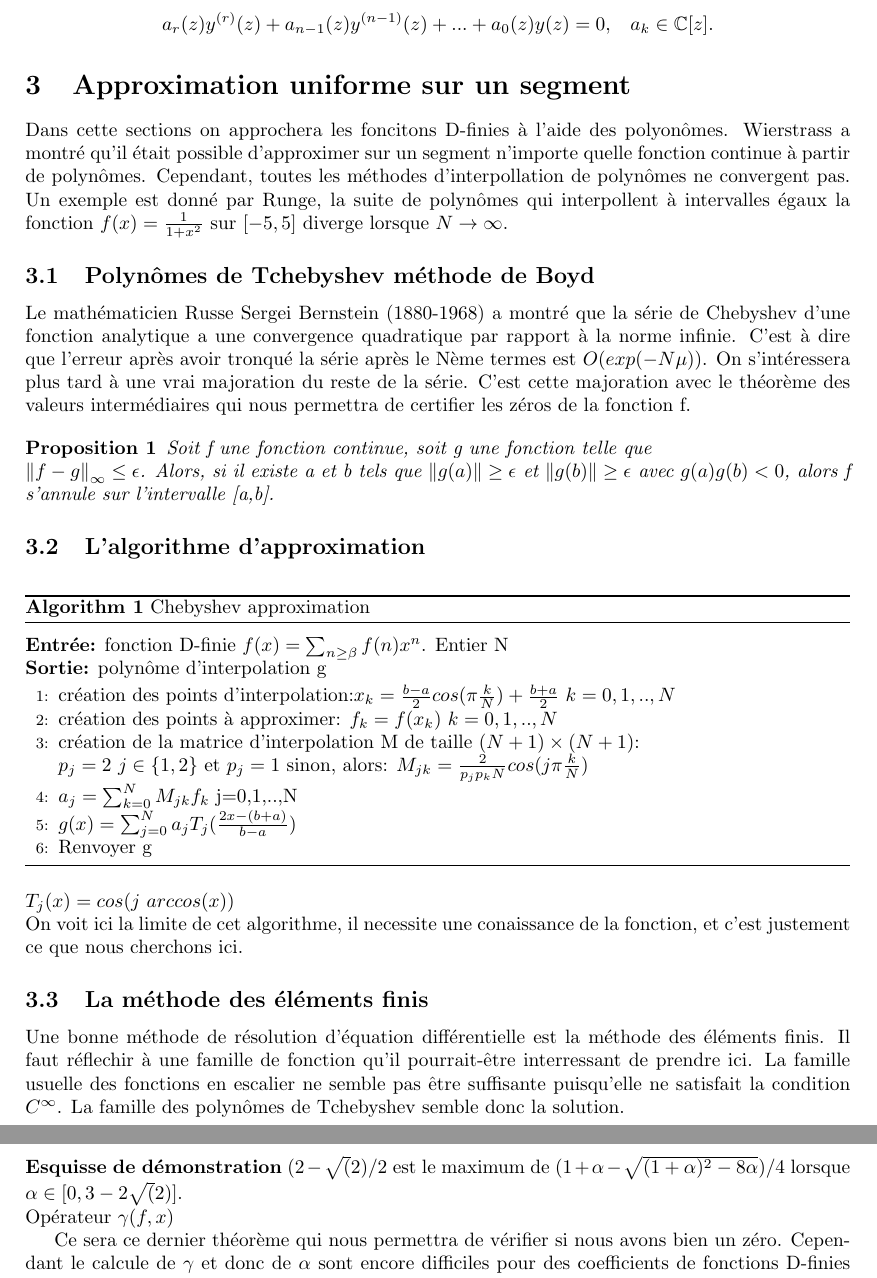
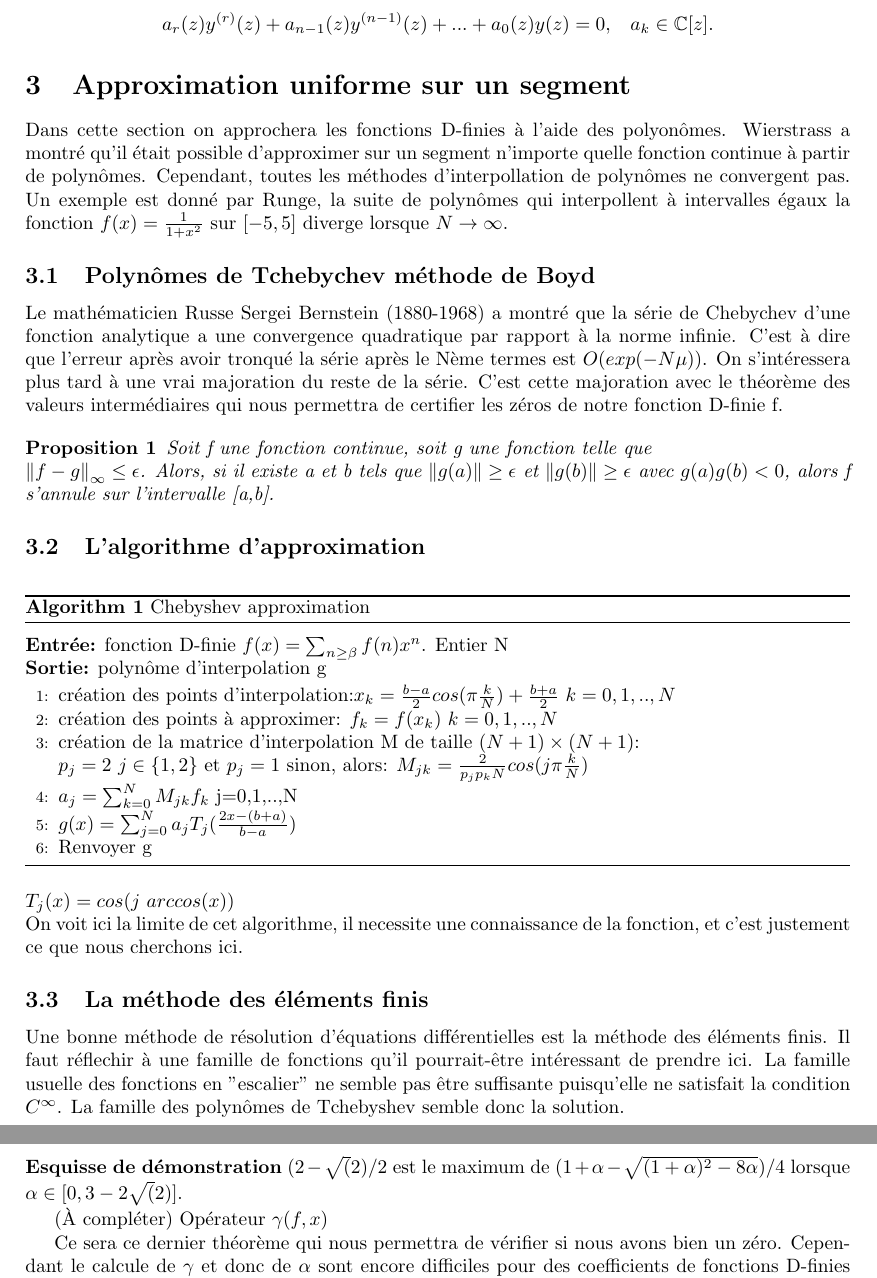
Before and after one commit to MathisDeronzier/Certified-zeros-of-D-finite-functions, a LaTeX document (zeros_certifies_stage.tex): two parts of pages 3 and 5 of 12, joined at a grey line, cut so that both start at the same text. The pictures show the PDF file zeros_certifies_stage.pdf that the author committed with the source.

Commit message:
correction certainement non exhaustive des fautes

```diff
--- a/zeros_certifies_stage.tex
+++ b/zeros_certifies_stage.tex
@@ -36,14 +36,14 @@
 
 	\section{Approximation uniforme sur un segment}
 
-	Dans cette sections on approchera les foncitons D-finies à l'aide des polyonômes.
+	Dans cette section on approchera les fonctions D-finies à l'aide des polyonômes.
 	Wierstrass a montré qu'il était possible d'approximer sur un segment n'importe quelle fonction continue à partir de polynômes. Cependant, toutes les méthodes d'interpollation de polynômes ne convergent pas. Un exemple est donné par Runge, la suite de polynômes qui interpollent à intervalles égaux la fonction $f(x)=\frac{1}{1+x^{2}}$ sur $[-5,5]$ diverge lorsque $N \rightarrow \infty$.
 
-	\subsection{Polynômes de Tchebyshev méthode de Boyd}
+	\subsection{Polynômes de Tchebychev méthode de Boyd}
 
 
-	Le mathématicien Russe Sergei Bernstein (1880-1968) a montré que la série de Chebyshev d'une fonction analytique a une convergence quadratique par rapport à la norme infinie. C'est à dire que l'erreur après avoir tronqué la série après le Nème termes est $O(exp(-N\mu))$. On s'intéressera plus tard à une vrai majoration du reste de la série.
-	C'est cette majoration avec le théorème des valeurs intermédiaires qui nous permettra de certifier les zéros de la fonction f.
+	Le mathématicien Russe Sergei Bernstein (1880-1968) a montré que la série de Chebychev d'une fonction analytique a une convergence quadratique par rapport à la norme infinie. C'est à dire que l'erreur après avoir tronqué la série après le Nème termes est $O(exp(-N\mu))$. On s'intéressera plus tard à une vrai majoration du reste de la série.
+	C'est cette majoration avec le théorème des valeurs intermédiaires qui nous permettra de certifier les zéros de notre fonction D-finie f.
 
 	\newtheorem{proposition}{Proposition}
 	\begin{proposition}
@@ -80,11 +80,11 @@
 
 	\noindent $T_{j}(x)=cos(j$  $arccos(x))$
 
-	\noindent On voit ici la limite de cet algorithme, il necessite une conaissance de la fonction, et c'est justement ce que nous cherchons ici.
+	\noindent On voit ici la limite de cet algorithme, il necessite une connaissance de la fonction, et c'est justement ce que nous cherchons ici.
 
 	\subsection{La méthode des éléments finis}
 
-	Une bonne méthode de résolution d'équation différentielle est la méthode des éléments finis. Il faut réflechir à une famille de fonction qu'il pourrait-être interressant de prendre ici. La famille usuelle des fonctions en escalier ne semble pas être suffisante puisqu'elle ne satisfait la condition $C^{\infty}$.
+	Une bonne méthode de résolution d'équations différentielles est la méthode des éléments finis. Il faut réflechir à une famille de fonctions qu'il pourrait-être intéressant de prendre ici. La famille usuelle des fonctions en "escalier" ne semble pas être suffisante puisqu'elle ne satisfait la condition $C^{\infty}$.
 	La famille des polynômes de Tchebyshev semble donc la solution.
 
 	\subsection{Méthode de Sturm}
@@ -99,14 +100,14 @@
 	\newtheorem{theorem}{Théorème}[section]
-	\begin{theorem}(Sturm-Habicht)\\
+	\begin{theorem}(Sturm-Habicht)
 		Notons $\sigma(\xi)$ le nombre de fois où la suite $P(\xi),P_{1}(\xi),...,P_{m}(\xi)$ change de signe (un zéro ne comptant pas comme changement de signe).
 		Pour deux réels $a,b$ avec $a<b$ où $a$ et $b$ ne sont pas des racines de P, le nombre de racines dans l'intervalle $[a,b]$ vaut
 		$\sigma(a)-\sigma(b)$.
 	\end{theorem}
 
-	\section{Methode de Newton}
+	\section{Méthode de Newton}
 
 	La méthode de Newton définie par la suite $x_{k+1}=N_{f}(x_{k})$ avec $N_{f}(x)=x-Df(x)^{-1}f(x)$ dans notre cas, nous sommes dans $\mathbb{R}$ alors la méthode de Newton se réécrit $N_{f}(x)=x-\frac{f(x)}{f'(x)}$
-	\noindent $\alpha(f,x)$
+
 	\subsection{Les applications contractantes}
 
 	\subsection{L'algorithme de Newton}
@@ -169,7 +174,7 @@
 	\end{corollaire}
 	\noindent \textbf{Esquisse de démonstration} $(2-\sqrt(2)/2$ est le maximum de $(1+\alpha-\sqrt{(1+\alpha)^{2}-8\alpha})/4$ lorsque $\alpha \in [0,3-2\sqrt(2)]$.
 
-
+	(À compléter)
 	\noindent Opérateur $\gamma(f,x)$
 
 	Ce sera ce dernier théorème qui nous permettra de vérifier si nous avons bien un zéro. Cependant le calcule de $\gamma$ et donc de $\alpha$ sont encore difficiles pour des coefficients de fonctions D-finies vérifiant une récurrence polynomiale. Le chapitre sur les séries majorantes fournie une majoration du coefficient $\alpha$
```
Also changed, not shown: zeros_certifies_stage.pdf, zeros_certifies_stage.tex (87 more changed lines).
